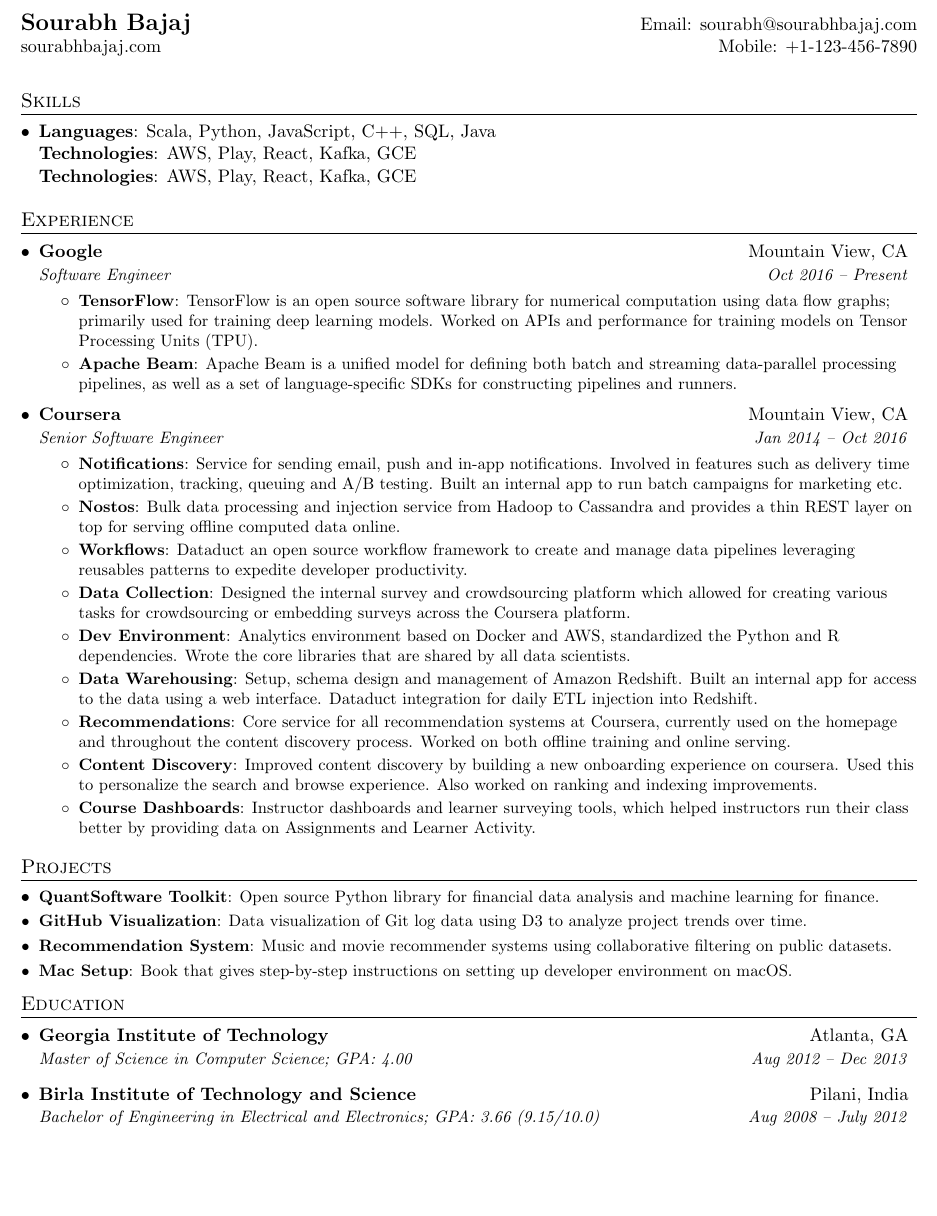
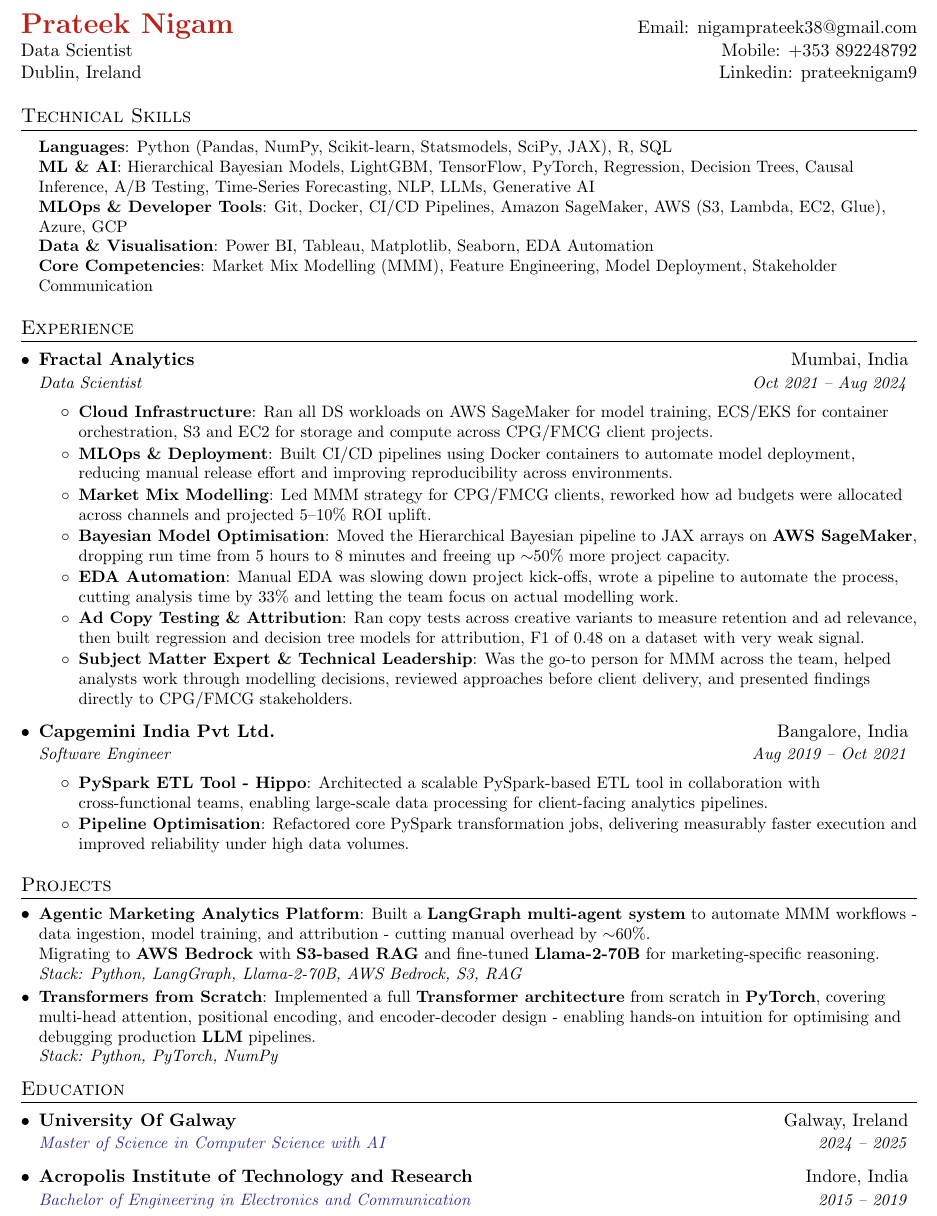
Before and after one commit to prateeknigam9/Resume, a LaTeX document (Base.tex, which reads Education.tex, Experience.tex, Header.tex): part of the page, cut at the place of the change, the shorter picture padded with empty space. Compiled offline with pdfLaTeX.

Commit message:
BaseDataScientist

```diff
--- a/Education.tex
+++ b/Education.tex
@@ -1,9 +1,10 @@
+
 \section{Education}
-\resumeSubHeadingListStart
-\resumeSubheading
-{Georgia Institute of Technology}{Atlanta, GA}
-{Master of Science in Computer Science; GPA: 4.00}{Aug 2012 -- Dec 2013}
-\resumeSubheading
-{Birla Institute of Technology and Science}{Pilani, India}
-{Bachelor of Engineering in Electrical and Electronics; GPA: 3.66 (9.15/10.0)}{Aug 2008 -- July 2012}
-\resumeSubHeadingListEnd
+  \resumeSubHeadingListStart
+    \resumeSubheading
+      {University Of Galway}{Galway, Ireland}
+      {\textcolor{Blue}{Master of Science in Computer Science with AI}}{2024 -- 2025}
+    \resumeSubheading
+      {Acropolis Institute of Technology and Research}{Indore, India}
+      {\textcolor{Blue}{Bachelor of Engineering in Electronics and Communication}}{2015 -- 2019}
+  \resumeSubHeadingListEnd
--- a/Experience.tex
+++ b/Experience.tex
@@ -1,48 +1,46 @@
 \section{Experience}
 \resumeSubHeadingListStart
 
-\resumeSubheading
-{Google}{Mountain View, CA}
-{Software Engineer}{Oct 2016 -- Present}
+\resumeSubheading {\href{https://drive.google.com/file/d/10sMPuoBGO8S7p0PfTe7Hr_CULP5aWhup/view}{Fractal Analytics}}{Mumbai, India}
+{Data Scientist}{Oct 2021 -- Aug 2024}
+
 \resumeItemListStart
-\resumeItem{TensorFlow}
-{TensorFlow is an open source software library for numerical computation using data flow graphs; primarily used for training deep learning models. Worked on APIs and performance for training models on Tensor Processing Units (TPU).}
-\resumeItem{Apache Beam}
-{Apache Beam is a unified model for defining both batch and streaming data-parallel processing pipelines, as well as a set of language-specific SDKs for constructing pipelines and runners.}
+
+\resumeItem{Cloud Infrastructure}
+{Ran all DS workloads on AWS SageMaker for model training, ECS/EKS for container orchestration, S3 and EC2 for storage and compute across CPG/FMCG client projects.}
+
+\resumeItem{MLOps \& Deployment}
+{Built CI/CD pipelines using Docker containers to automate model deployment, reducing manual release effort and improving reproducibility across environments.}
+
+\resumeItem{Market Mix Modelling}
+{Led MMM strategy for CPG/FMCG clients, reworked how ad budgets were allocated across channels and projected 5--10\% ROI uplift.}
+
+\resumeItem{Bayesian Model Optimisation}
+{Moved the Hierarchical Bayesian pipeline to JAX arrays on \textbf{AWS SageMaker}, dropping run time from 5 hours to 8 minutes and freeing up $\sim$50\% more project capacity.}
+
+% \resumeItem{Geo-Targeted Predictive Modelling}
+% {Client targeting for MMM was too broad, built LightGBM models on zip-code level data ($\sim$70\% accuracy) to sharpen audience segmentation and improve media plan precision.}
+
+\resumeItem{EDA Automation}
+{Manual EDA was slowing down project kick-offs, wrote a pipeline to automate the process, cutting analysis time by 33\% and letting the team focus on actual modelling work.}
+
+\resumeItem{Ad Copy Testing \& Attribution}
+{Ran copy tests across creative variants to measure retention and ad relevance, then built regression and decision tree models for attribution, F1 of 0.48 on a dataset with very weak signal.}
+
+\resumeItem{Subject Matter Expert \& Technical Leadership}
+{Was the go-to person for MMM across the team, helped analysts work through modelling decisions, reviewed approaches before client delivery, and presented findings directly to CPG/FMCG stakeholders.}
+
 \resumeItemListEnd
 
-% --------Multiple Positions Heading------------
-%  \resumeSubSubheading
-%   {Software Engineer I}{Oct 2014 -- Sep 2016}
-%   \resumeItemListStart
-%      \resumeItem{Apache Beam}
-%        {Apache Beam is a unified model for defining both batch and streaming data-parallel processing pipelines}
-%   \resumeItemListEnd
+\resumeSubheading
+{\href{https://drive.google.com/file/d/1n0uYAw9foyXEYLjLYKpWT3szMy8oMVQK/view}{Capgemini India Pvt Ltd.}}{Bangalore, India}
+{Software Engineer}{Aug 2019 -- Oct 2021}
 
-%-------------------------------------------
-
-\resumeSubheading
-{Coursera}{Mountain View, CA}
-{Senior Software Engineer}{Jan 2014 -- Oct 2016}
 \resumeItemListStart
-\resumeItem{Notifications}
-{Service for sending email, push and in-app notifications. Involved in features such as delivery time optimization, tracking, queuing and A/B testing. Built an internal app to run batch campaigns for marketing etc.}
-\resumeItem{Nostos}
-{Bulk data processing and injection service from Hadoop to Cassandra and provides a thin REST layer on top for serving offline computed data online.}
-\resumeItem{Workflows}
-{Dataduct an open source workflow framework to create and manage data pipelines leveraging reusables patterns to expedite developer productivity.}
-\resumeItem{Data Collection}
-{Designed the internal survey and crowdsourcing platform which allowed for creating various tasks for crowdsourcing or embedding surveys across the Coursera platform.}
-\resumeItem{Dev Environment}
-{Analytics environment based on Docker and AWS, standardized the Python and R dependencies. Wrote the core libraries that are shared by all data scientists.}
-\resumeItem{Data Warehousing}
-{Setup, schema design and management of Amazon Redshift. Built an internal app for access to the data using a web interface. Dataduct integration for daily ETL injection into Redshift.}
-\resumeItem{Recommendations}
-{Core service for all recommendation systems at Coursera, currently used on the homepage and throughout the content discovery process. Worked on both offline training and online serving.}
-\resumeItem{Content Discovery}
-{Improved content discovery by building a new onboarding experience on coursera. Used this to personalize the search and browse experience. Also worked on ranking and indexing improvements.}
-\resumeItem{Course Dashboards}
-{Instructor dashboards and learner surveying tools, which helped instructors run their class better by providing data on Assignments and Learner Activity.}
+\resumeItem{PySpark ETL Tool - Hippo}
+    {Architected a scalable PySpark-based ETL tool in collaboration with cross-functional teams, enabling large-scale data processing for client-facing analytics pipelines.}
+\resumeItem{Pipeline Optimisation}
+    {Refactored core PySpark transformation jobs, delivering measurably faster execution and improved reliability under high data volumes.}
 \resumeItemListEnd
 
 \resumeSubHeadingListEnd
--- a/Header.tex
+++ b/Header.tex
@@ -1,4 +1,10 @@
+
+%----------HEADING-----------------
 \begin{tabular*}{\textwidth}{l@{\extracolsep{\fill}}r}
-  \textbf{\href{https://sourabhbajaj.com/}{\Large Sourabh Bajaj}} & Email: \href{mailto:sourabh@sourabhbajaj.com}{sourabh@sourabhbajaj.com}\\
-  \href{https://sourabhbajaj.com/}{sourabhbajaj.com} & Mobile: \href{tel:+11234567890}{+1-123-456-7890} \\
+  \textbf{\href{https://prateeknigam.dev/}{\LARGE \textcolor{BrickRed}{Prateek Nigam}}} & Email: \href{mailto:nigamprateek38@gmail.com}{nigamprateek38@gmail.com} \\
+
+  Data Scientist & Mobile: \href{tel:+353892248792}{+353 892248792} \\
+
+  Dublin, Ireland & Linkedin: \href{https://www.linkedin.com/in/prateeknigam9/}{prateeknigam9} \\
+
 \end{tabular*}
--- a/Projects.tex
+++ b/Projects.tex
@@ -1,11 +1,12 @@
 \section{Projects}
-\resumeSubHeadingListStart
-\resumeSubItem{QuantSoftware Toolkit}
-{Open source Python library for financial data analysis and machine learning for finance.}
-\resumeSubItem{GitHub Visualization}
-{Data visualization of Git log data using D3 to analyze project trends over time.}
-\resumeSubItem{Recommendation System}
-{Music and movie recommender systems using collaborative filtering on public datasets.}
-\resumeSubItem{Mac Setup}
-{Book that gives step-by-step instructions on setting up developer environment on macOS.}
-\resumeSubHeadingListEnd
+  \resumeSubHeadingListStart
+
+  \resumeSubItem{\href{https://github.com/prateeknigam9/AutoMMM}{Agentic Marketing Analytics Platform}}
+  {Built a \textbf{LangGraph multi-agent system} to automate MMM workflows - data ingestion, model training, and attribution - cutting manual overhead by $\sim$60\%. \\
+  Migrating to \textbf{AWS Bedrock} with \textbf{S3-based RAG} and fine-tuned \textbf{Llama-2-70B} for marketing-specific reasoning. \\
+  \textit{Stack: Python, LangGraph, Llama-2-70B, AWS Bedrock, S3, RAG}}
+
+    \resumeSubItem{\href{https://github.com/prateeknigam9/transformers-from-scratch}{Transformers from Scratch}}
+      {Implemented a full \textbf{Transformer architecture} from scratch in \textbf{PyTorch}, covering multi-head attention, positional encoding, and encoder-decoder design - enabling hands-on intuition for optimising and debugging production \textbf{LLM} pipelines. \\
+      \textit{Stack: Python, PyTorch, NumPy}}
+  \resumeSubHeadingListEnd
--- a/Skills.tex
+++ b/Skills.tex
@@ -1,10 +1,11 @@
-\section{Skills}
-\resumeSubHeadingListStart
-\item{
-            \textbf{Languages}{: Scala, Python, JavaScript, C++, SQL, Java}
-            \\
-            \textbf{Technologies}{: AWS, Play, React, Kafka, GCE}
-            \\
-            \textbf{Technologies}{: AWS, Play, React, Kafka, GCE}
-      }
-\resumeSubHeadingListEnd
+
+\section{Technical Skills}
+ \begin{itemize}[leftmargin=0.15in, label={}]
+    \small{\item{
+     \textbf{Languages}{: Python (Pandas, NumPy, Scikit-learn, Statsmodels, SciPy, JAX), R, SQL} \\
+     \textbf{ML \& AI}{: Hierarchical Bayesian Models, LightGBM, TensorFlow, PyTorch, Regression, Decision Trees, Causal Inference, A/B Testing, Time-Series Forecasting, NLP, LLMs, Generative AI} \\
+     \textbf{MLOps \& Developer Tools}{: Git, Docker, CI/CD Pipelines, Amazon SageMaker, AWS (S3, Lambda, EC2, Glue), Azure, GCP} \\
+     \textbf{Data \& Visualisation}{: Power BI, Tableau, Matplotlib, Seaborn, EDA Automation} \\
+     \textbf{Core Competencies}{: Market Mix Modelling (MMM), Feature Engineering, Model Deployment, Stakeholder Communication}
+    }}
+ \end{itemize}
```
Also changed, not shown: Base.pdf.
